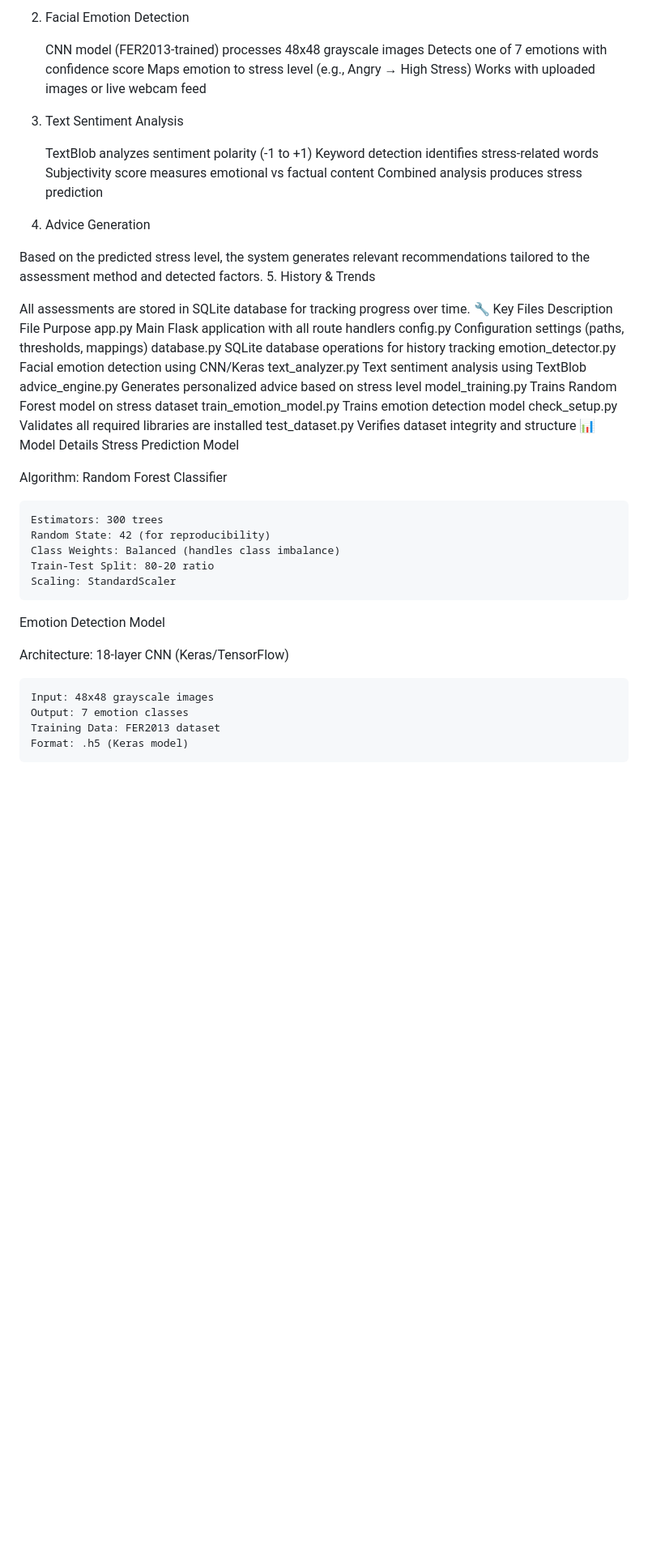
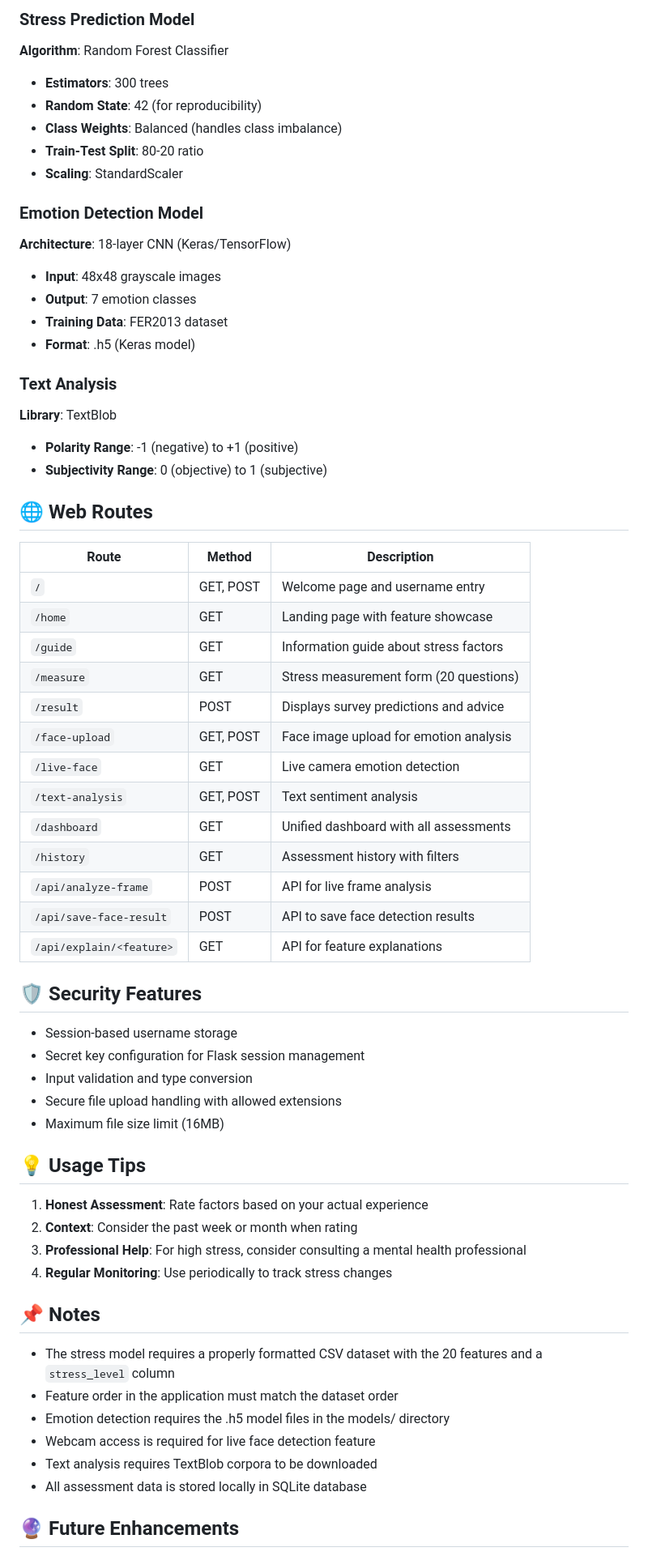
Before and after one commit to jagadeesh9500/STRESS-LEVEL-PREDICTION, a Markdown page: README.md, the part around one of its changes. Shown at 81% size. Rendered like a GitHub page; blank space fills up the shorter version.

```diff
--- a/README.md
+++ b/README.md
@@ -232,53 +268,65 @@ python app.py
 
-2. Facial Emotion Detection
+### Stress Prediction Model
+**Algorithm**: Random Forest Classifier
+- **Estimators**: 300 trees
+- **Random State**: 42 (for reproducibility)
+- **Class Weights**: Balanced (handles class imbalance)
+- **Train-Test Split**: 80-20 ratio
+- **Scaling**: StandardScaler
 
-    CNN model (FER2013-trained) processes 48x48 grayscale images
-    Detects one of 7 emotions with confidence score
-    Maps emotion to stress level (e.g., Angry → High Stress)
-    Works with uploaded images or live webcam feed
+### Emotion Detection Model
+**Architecture**: 18-layer CNN (Keras/TensorFlow)
+- **Input**: 48x48 grayscale images
+- **Output**: 7 emotion classes
+- **Training Data**: FER2013 dataset
+- **Format**: .h5 (Keras model)
 
-3. Text Sentiment Analysis
+### Text Analysis
+**Library**: TextBlob
+- **Polarity Range**: -1 (negative) to +1 (positive)
+- **Subjectivity Range**: 0 (objective) to 1 (subjective)
 
-    TextBlob analyzes sentiment polarity (-1 to +1)
-    Keyword detection identifies stress-related words
-    Subjectivity score measures emotional vs factual content
-    Combined analysis produces stress prediction
+## 🌐 Web Routes
 
-4. Advice Generation
+| Route | Method | Description |
+|-------|--------|-------------|
+| `/` | GET, POST | Welcome page and username entry |
+| `/home` | GET | Landing page with feature showcase |
+| `/guide` | GET | Information guide about stress factors |
+| `/measure` | GET | Stress measurement form (20 questions) |
+| `/result` | POST | Displays survey predictions and advice |
+| `/face-upload` | GET, POST | Face image upload for emotion analysis |
+| `/live-face` | GET | Live camera emotion detection |
+| `/text-analysis` | GET, POST | Text sentiment analysis |
+| `/dashboard` | GET | Unified dashboard with all assessments |
+| `/history` | GET | Assessment history with filters |
+| `/api/analyze-frame` | POST | API for live frame analysis |
+| `/api/save-face-result` | POST | API to save face detection results |
+| `/api/explain/<feature>` | GET | API for feature explanations |
 
-Based on the predicted stress level, the system generates relevant recommendations tailored to the assessment method and detected factors.
-5. History & Trends
+## 🛡️ Security Features
 
-All assessments are stored in SQLite database for tracking progress over time.
-🔧 Key Files Description
-File 	Purpose
-app.py 	Main Flask application with all route handlers
-config.py 	Configuration settings (paths, thresholds, mappings)
-database.py 	SQLite database operations for history tracking
-emotion_detector.py 	Facial emotion detection using CNN/Keras
-text_analyzer.py 	Text sentiment analysis using TextBlob
-advice_engine.py 	Generates personalized advice based on stress level
-model_training.py 	Trains Random Forest model on stress dataset
-train_emotion_model.py 	Trains emotion detection model
-check_setup.py 	Validates all required libraries are installed
-test_dataset.py 	Verifies dataset integrity and structure
-📊 Model Details
-Stress Prediction Model
+- Session-based username storage
+- Secret key configuration for Flask session management
+- Input validation and type conversion
+- Secure file upload handling with allowed extensions
+- Maximum file size limit (16MB)
 
-Algorithm: Random Forest Classifier
+## 💡 Usage Tips
 
-    Estimators: 300 trees
-    Random State: 42 (for reproducibility)
-    Class Weights: Balanced (handles class imbalance)
-    Train-Test Split: 80-20 ratio
-    Scaling: StandardScaler
+1. **Honest Assessment**: Rate factors based on your actual experience
+2. **Context**: Consider the past week or month when rating
+3. **Professional Help**: For high stress, consider consulting a mental health professional
+4. **Regular Monitoring**: Use periodically to track stress changes
 
-Emotion Detection Model
+## 📌 Notes
 
-Architecture: 18-layer CNN (Keras/TensorFlow)
+- The stress model requires a properly formatted CSV dataset with the 20 features and a `stress_level` column
+- Feature order in the application must match the dataset order
+- Emotion detection requires the .h5 model files in the models/ directory
+- Webcam access is required for live face detection feature
+- Text analysis requires TextBlob corpora to be downloaded
+- All assessment data is stored locally in SQLite database
 
-    Input: 48x48 grayscale images
-    Output: 7 emotion classes
-    Training Data: FER2013 dataset
-    Format: .h5 (Keras model)
+## 🔮 Future Enhancements
 
```
Also changed, not shown: other parts of README.md (+187 -198 lines).
